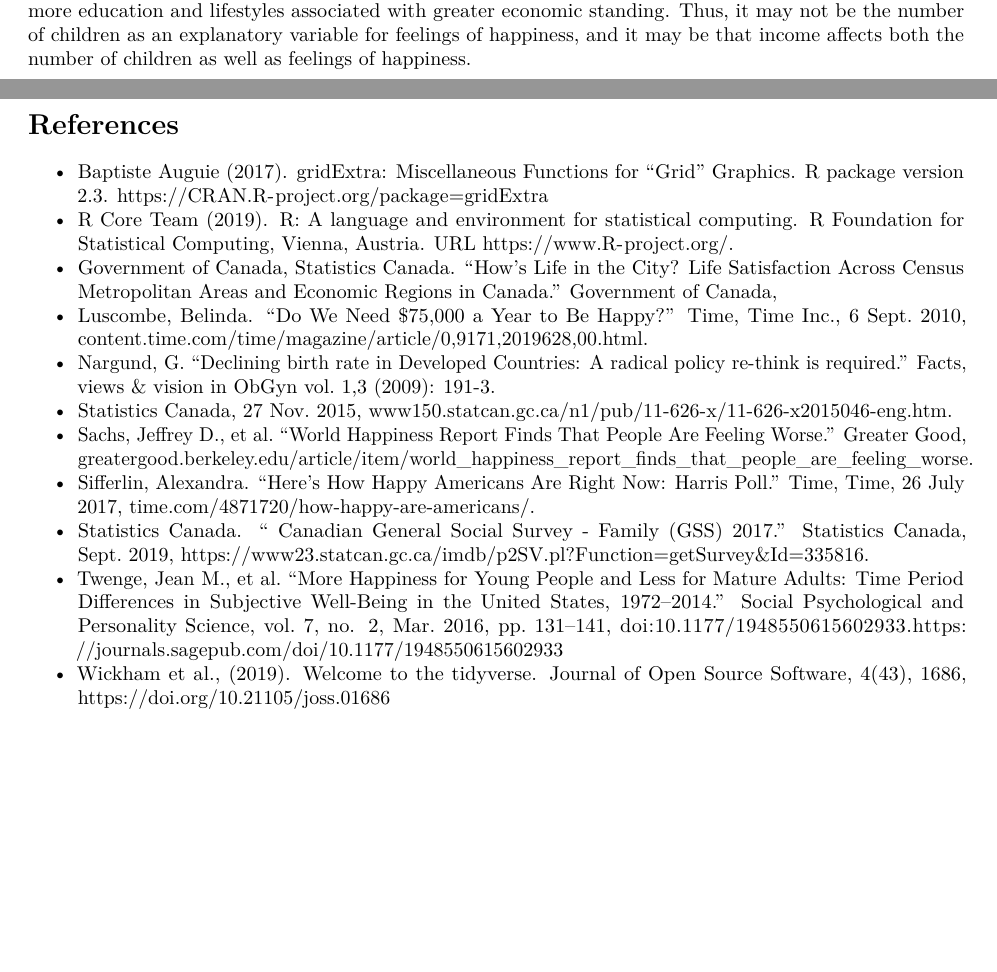
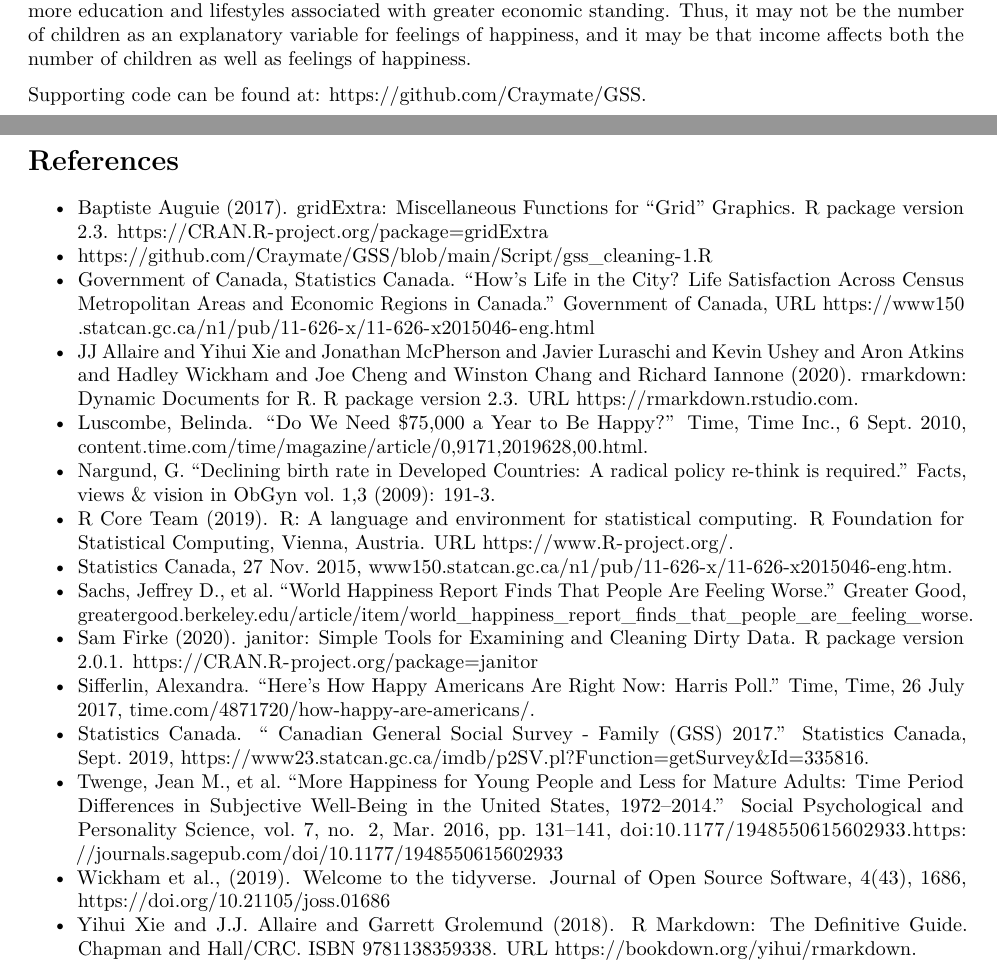
Before and after one commit to Craymate/GSS, an R Markdown document (Data modeling.Rmd): two parts of pages 8 and 9 of 10, joined at a grey line, cut so that both start at the same text, the shorter picture padded with empty space. Rendered offline with R 4.5, knitr and Pandoc, then LaTeX, with nearby package versions.

Commit message:
Add files via upload

```diff
--- a/Data modeling.Rmd
+++ b/Data modeling.Rmd
@@ -315,23 +315,36 @@ In order to test for normality in the data provided in the sample data, we used
   There is also the possibility of many lurking variables—for instance, it has been shown through various studies, such as one by G. Nargund, that more developed countries, which tend to have higher incomes for their populations, tend to have lower children for causes having to do with better access to contraceptives, more education and lifestyles associated with greater economic standing. Thus, it may not be the number of children as an explanatory variable for feelings of happiness, and it may be that income affects both the number of children as well as feelings of happiness.
 
 
+Supporting code can be found at: https://github.com/Craymate/GSS.
+
+
 # References
 
 - Baptiste Auguie (2017). gridExtra: Miscellaneous Functions for "Grid" Graphics. R
   package version 2.3. https://CRAN.R-project.org/package=gridExtra
-- R Core Team (2019). R: A language and environment for statistical computing. R
-  Foundation for Statistical Computing, Vienna, Austria. URL https://www.R-project.org/.
-- Government of Canada, Statistics Canada. “How's Life in the City? Life Satisfaction Across Census Metropolitan Areas and Economic Regions in Canada.” Government of Canada,
+- https://github.com/Craymate/GSS/blob/main/Script/gss_cleaning-1.R
+- Government of Canada, Statistics Canada. “How's Life in the City? Life Satisfaction Across Census Metropolitan Areas and Economic Regions in Canada.” Government of Canada, URL https://www150.statcan.gc.ca/n1/pub/11-626-x/11-626-x2015046-eng.html
+- JJ Allaire and Yihui Xie and Jonathan McPherson and Javier Luraschi and Kevin Ushey and
+  Aron Atkins and Hadley Wickham and Joe Cheng and Winston Chang and Richard Iannone
+  (2020). rmarkdown: Dynamic Documents for R. R package version 2.3. URL
+  https://rmarkdown.rstudio.com.
 - Luscombe, Belinda. “Do We Need $75,000 a Year to Be Happy?” Time, Time Inc., 6 Sept. 2010, content.time.com/time/magazine/article/0,9171,2019628,00.html.
 - Nargund, G. “Declining birth rate in Developed Countries: A radical policy re-think is required.”
   Facts, views & vision in ObGyn vol. 1,3 (2009): 191-3.
+- R Core Team (2019). R: A language and environment for statistical computing. R
+  Foundation for Statistical Computing, Vienna, Austria. URL https://www.R-project.org/.
 - Statistics Canada, 27 Nov. 2015, www150.statcan.gc.ca/n1/pub/11-626-x/11-626-x2015046-eng.htm.
 - Sachs, Jeffrey D., et al. “World Happiness Report Finds That People Are Feeling Worse.” Greater Good, greatergood.berkeley.edu/article/item/world_happiness_report_finds_that_people_are_feeling_worse.
+- Sam Firke (2020). janitor: Simple Tools for Examining and Cleaning Dirty Data. R
+  package version 2.0.1. https://CRAN.R-project.org/package=janitor
 - Sifferlin, Alexandra. “Here's How Happy Americans Are Right Now: Harris Poll.” Time, Time, 26 July 2017, time.com/4871720/how-happy-are-americans/.
 - Statistics Canada. “ Canadian General Social Survey - Family (GSS) 2017.” Statistics Canada, Sept. 2019, https://www23.statcan.gc.ca/imdb/p2SV.pl?Function=getSurvey&Id=335816.
 - Twenge, Jean M., et al. “More Happiness for Young People and Less for Mature Adults: Time Period Differences in Subjective Well-Being in the United States, 1972–2014.” Social Psychological and Personality Science, vol. 7, no. 2, Mar. 2016, pp. 131–141, doi:10.1177/1948550615602933.https://journals.sagepub.com/doi/10.1177/1948550615602933
 - Wickham et al., (2019). Welcome to the tidyverse. Journal of Open Source Software,
   4(43), 1686, https://doi.org/10.21105/joss.01686
+- Yihui Xie and J.J. Allaire and Garrett Grolemund (2018). R Markdown: The Definitive
+  Guide. Chapman and Hall/CRC. ISBN 9781138359338. URL
+  https://bookdown.org/yihui/rmarkdown.
 
 
 # Appendix
```
